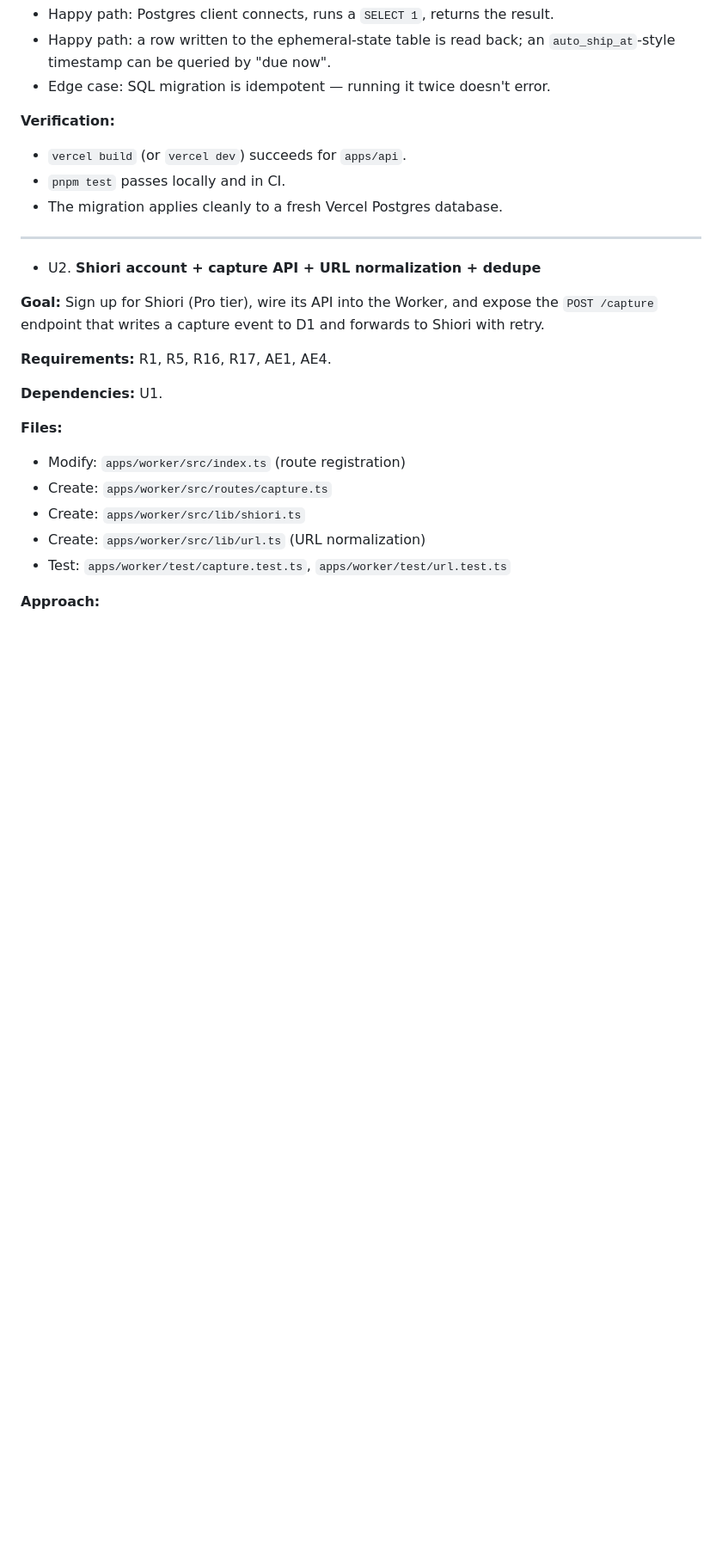
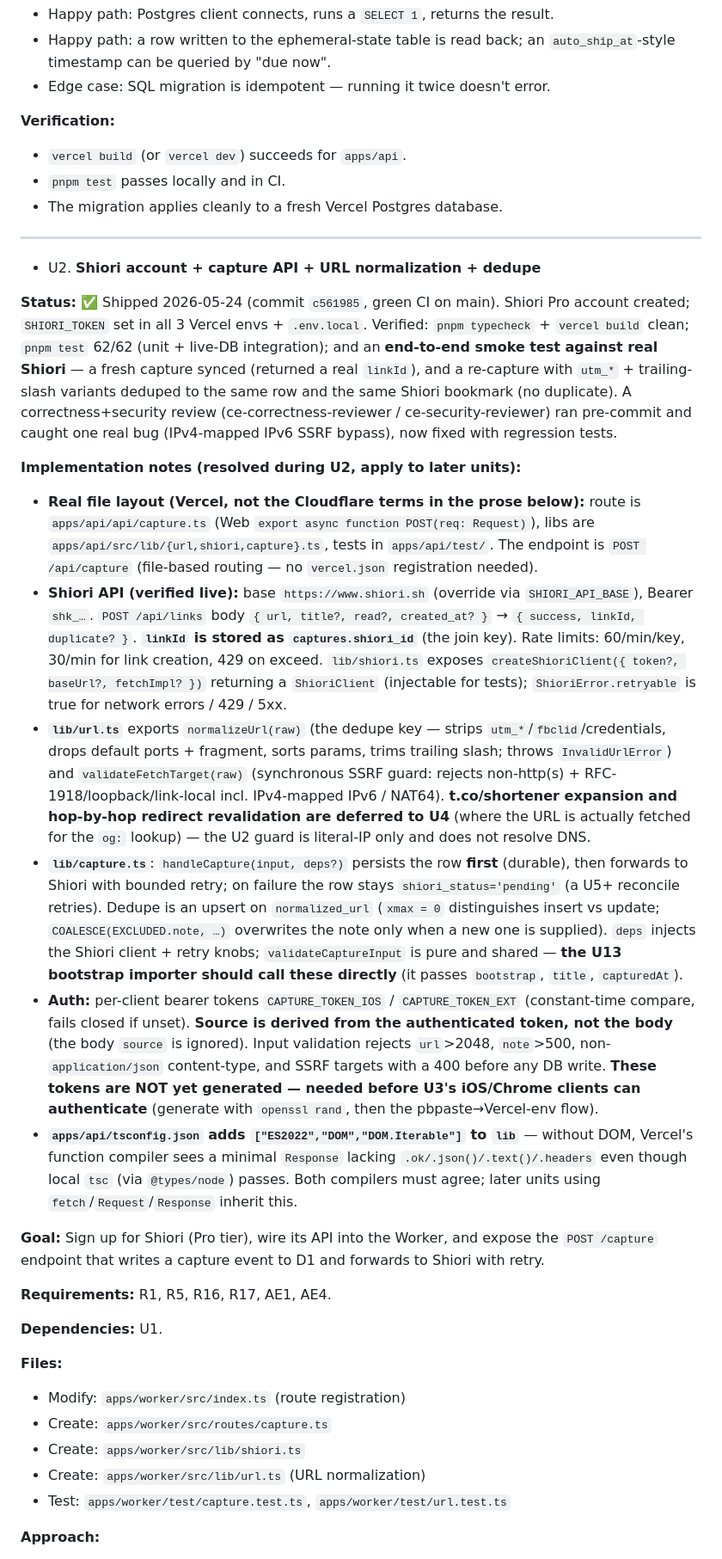
Before and after one commit to intrater/read-watch-listen, a Markdown page: docs/plans/2026-05-24-001-feat-rwl-greenfield-build-plan.md, the part around the change. Shown at 86% size. GitHub-like rendering; blank space fills up the shorter version.

Commit message:
docs(plan): mark U2 shipped with implementation notes
Add the U2 Status block (mirroring U1): shipped 2026-05-24 at c561985,
verified end-to-end against real Shiori, plus the decisions resolved during
U2 that later units inherit — real Vercel file layout, verified Shiori API
shape, lib/url + lib/capture contracts, per-client token auth (not yet
generated), and the DOM-lib tsconfig requirement.

Co-Authored-By: Claude Opus 4.7 (1M context) <noreply@anthropic.com>

```diff
--- a/docs/plans/2026-05-24-001-feat-rwl-greenfield-build-plan.md
+++ b/docs/plans/2026-05-24-001-feat-rwl-greenfield-build-plan.md
@@ -408,6 +408,16 @@ The 14 units below are grouped into four phases. The launch sequence (per origin
 ---
 
 - U2. **Shiori account + capture API + URL normalization + dedupe**
+
+**Status:** ✅ Shipped 2026-05-24 (commit `c561985`, green CI on main). Shiori Pro account created; `SHIORI_TOKEN` set in all 3 Vercel envs + `.env.local`. Verified: `pnpm typecheck` + `vercel build` clean; `pnpm test` 62/62 (unit + live-DB integration); and an **end-to-end smoke test against real Shiori** — a fresh capture synced (returned a real `linkId`), and a re-capture with `utm_*` + trailing-slash variants deduped to the same row and the same Shiori bookmark (no duplicate). A correctness+security review (ce-correctness-reviewer / ce-security-reviewer) ran pre-commit and caught one real bug (IPv4-mapped IPv6 SSRF bypass), now fixed with regression tests.
+
+**Implementation notes (resolved during U2, apply to later units):**
+- **Real file layout (Vercel, not the Cloudflare terms in the prose below):** route is `apps/api/api/capture.ts` (Web `export async function POST(req: Request)`), libs are `apps/api/src/lib/{url,shiori,capture}.ts`, tests in `apps/api/test/`. The endpoint is `POST /api/capture` (file-based routing — no `vercel.json` registration needed).
+- **Shiori API (verified live):** base `https://www.shiori.sh` (override via `SHIORI_API_BASE`), Bearer `shk_…`. `POST /api/links` body `{ url, title?, read?, created_at? }` → `{ success, linkId, duplicate? }`. **`linkId` is stored as `captures.shiori_id`** (the join key). Rate limits: 60/min/key, 30/min for link creation, 429 on exceed. `lib/shiori.ts` exposes `createShioriClient({ token?, baseUrl?, fetchImpl? })` returning a `ShioriClient` (injectable for tests); `ShioriError.retryable` is true for network errors / 429 / 5xx.
+- **`lib/url.ts`** exports `normalizeUrl(raw)` (the dedupe key — strips `utm_*`/`fbclid`/credentials, drops default ports + fragment, sorts params, trims trailing slash; throws `InvalidUrlError`) and `validateFetchTarget(raw)` (synchronous SSRF guard: rejects non-http(s) + RFC-1918/loopback/link-local incl. IPv4-mapped IPv6 / NAT64). **t.co/shortener expansion and hop-by-hop redirect revalidation are deferred to U4** (where the URL is actually fetched for the `og:` lookup) — the U2 guard is literal-IP only and does not resolve DNS.
+- **`lib/capture.ts`**: `handleCapture(input, deps?)` persists the row **first** (durable), then forwards to Shiori with bounded retry; on failure the row stays `shiori_status='pending'` (a U5+ reconcile retries). Dedupe is an upsert on `normalized_url` (`xmax = 0` distinguishes insert vs update; `COALESCE(EXCLUDED.note, …)` overwrites the note only when a new one is supplied). `deps` injects the Shiori client + retry knobs; `validateCaptureInput` is pure and shared — **the U13 bootstrap importer should call these directly** (it passes `bootstrap`, `title`, `capturedAt`).
+- **Auth:** per-client bearer tokens `CAPTURE_TOKEN_IOS` / `CAPTURE_TOKEN_EXT` (constant-time compare, fails closed if unset). **Source is derived from the authenticated token, not the body** (the body `source` is ignored). Input validation rejects `url`>2048, `note`>500, non-`application/json` content-type, and SSRF targets with a 400 before any DB write. **These tokens are NOT yet generated — needed before U3's iOS/Chrome clients can authenticate** (generate with `openssl rand`, then the pbpaste→Vercel-env flow).
+- **`apps/api/tsconfig.json` adds `["ES2022","DOM","DOM.Iterable"]` to `lib`** — without DOM, Vercel's function compiler sees a minimal `Response` lacking `.ok/.json()/.text()/.headers` even though local `tsc` (via `@types/node`) passes. Both compilers must agree; later units using `fetch`/`Request`/`Response` inherit this.
 
 **Goal:** Sign up for Shiori (Pro tier), wire its API into the Worker, and expose the `POST /capture` endpoint that writes a capture event to D1 and forwards to Shiori with retry.
 
```
